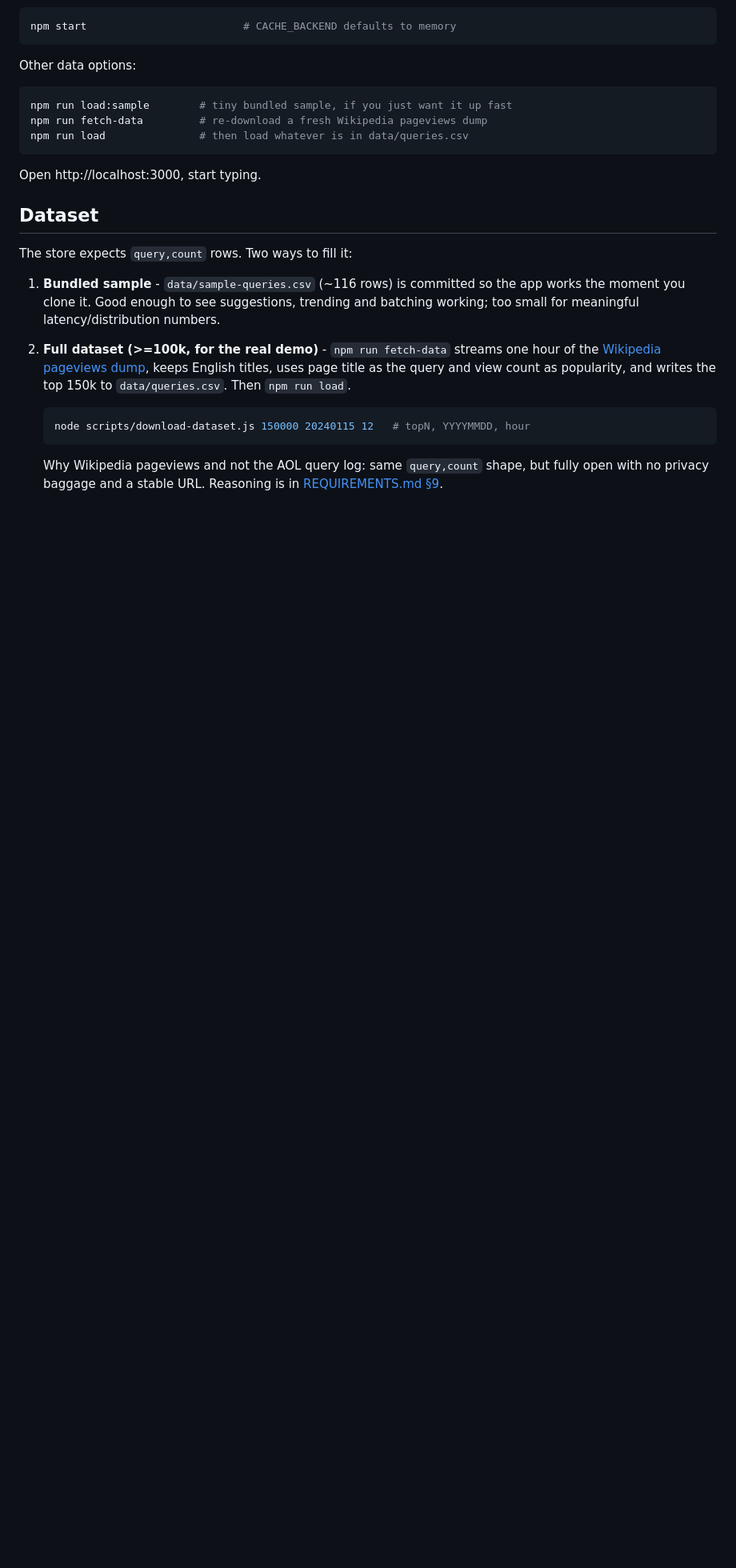
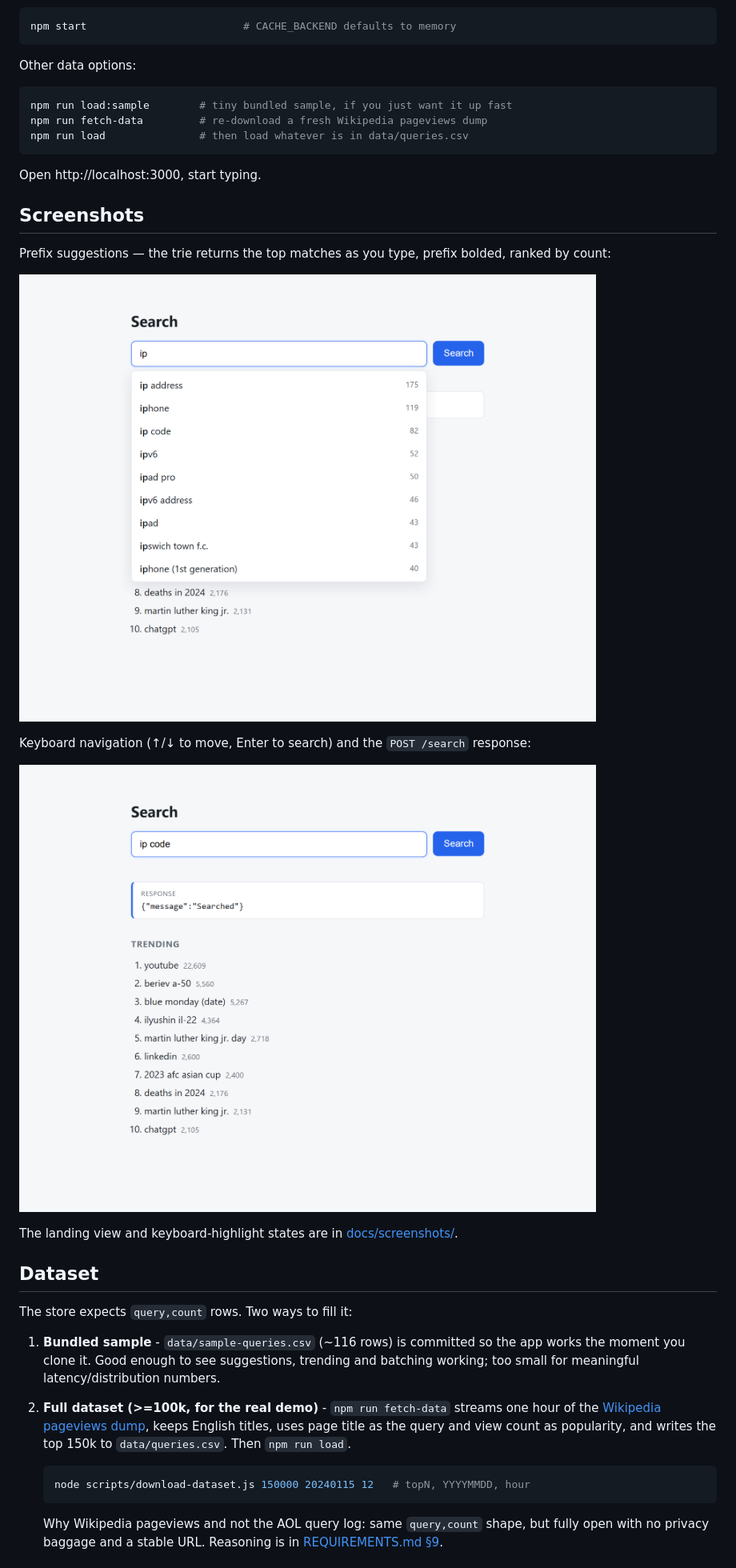
Before and after one commit to BinaryBhakti/HLD-TypeAhead---24BCS10064, a Markdown page: README.md, the part around the change. Shown: that part at 80% size. Rendered like a GitHub page; pictures changed too: docs/screenshots/02-suggestions.png (added), docs/screenshots/04-search-result.png (added); blank space fills up the shorter version.

Commit message:
Add UI screenshots and embed them in the README

````diff
--- a/README.md
+++ b/README.md
@@ -46,6 +46,18 @@ npm run load               # then load whatever is in data/queries.csv
 ```
 
 Open http://localhost:3000, start typing.
+
+## Screenshots
+
+Prefix suggestions — the trie returns the top matches as you type, prefix bolded, ranked by count:
+
+![Typeahead suggestions for the prefix "ip"](docs/screenshots/02-suggestions.png)
+
+Keyboard navigation (↑/↓ to move, Enter to search) and the `POST /search` response:
+
+![Search submitted, showing the Searched response and the trending panel](docs/screenshots/04-search-result.png)
+
+The landing view and keyboard-highlight states are in [docs/screenshots/](docs/screenshots/).
 
 ## Dataset
 
````
Also changed, not shown: docs/screenshots/01-landing.png (added), docs/screenshots/03-keyboard-nav.png (added).
